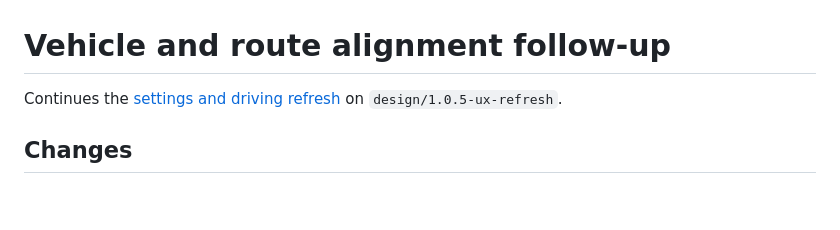
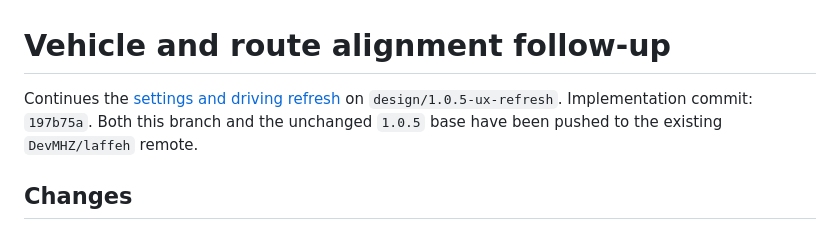
Before and after one commit to DevMHZ/laffeh, a Markdown page: docs/vehicle-motion-review-1.0.5.md, the part around the change. Drawn GitHub-style; blank space fills up the shorter version.

Commit message:
Record completed branch upload in the UX reviews

```diff
--- a/docs/vehicle-motion-review-1.0.5.md
+++ b/docs/vehicle-motion-review-1.0.5.md
@@ -1,6 +1,6 @@
 # Vehicle and route alignment follow-up
 
-Continues the [settings and driving refresh](driving-settings-review-1.0.5.md) on `design/1.0.5-ux-refresh`.
+Continues the [settings and driving refresh](driving-settings-review-1.0.5.md) on `design/1.0.5-ux-refresh`. Implementation commit: `197b75a`. Both this branch and the unchanged `1.0.5` base have been pushed to the existing `DevMHZ/laffeh` remote.
 
 ## Changes
 
```
Also changed, not shown: docs/driving-settings-review-1.0.5.md (+1 -1 lines).
